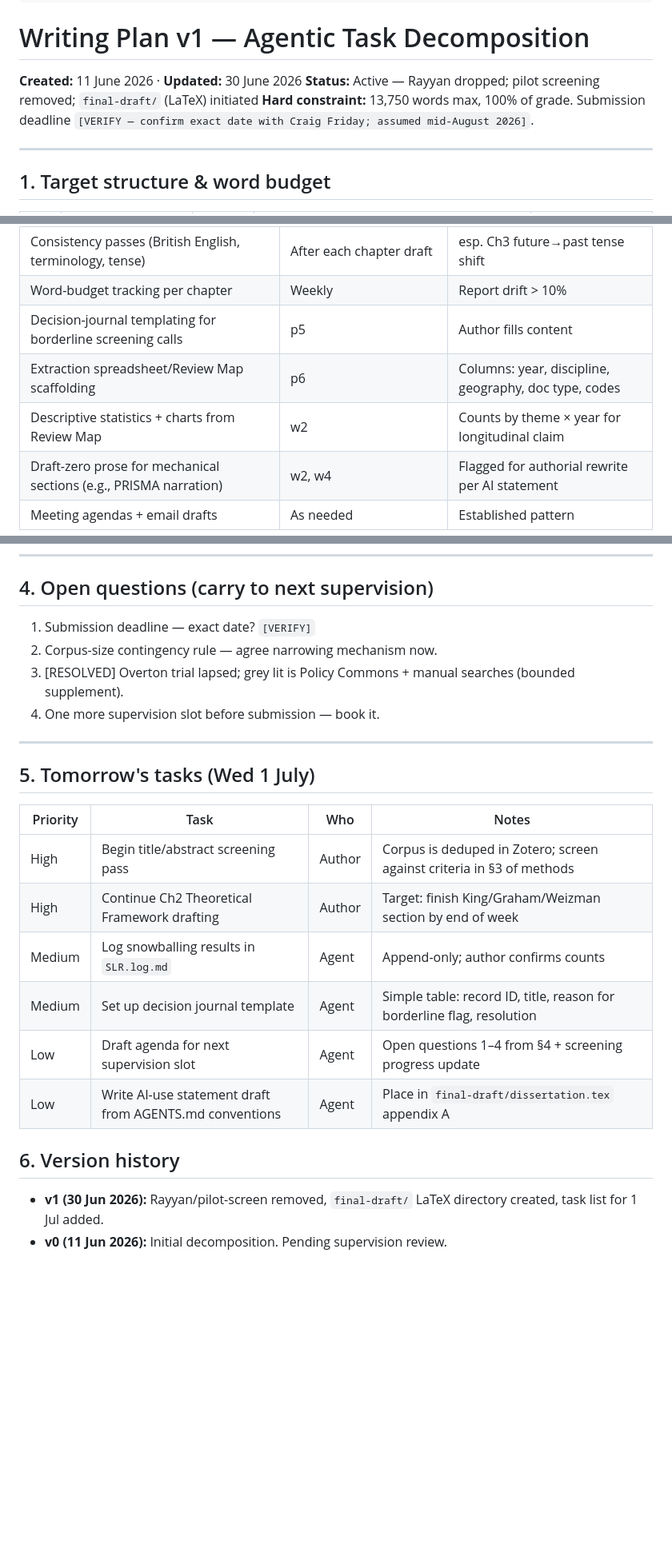
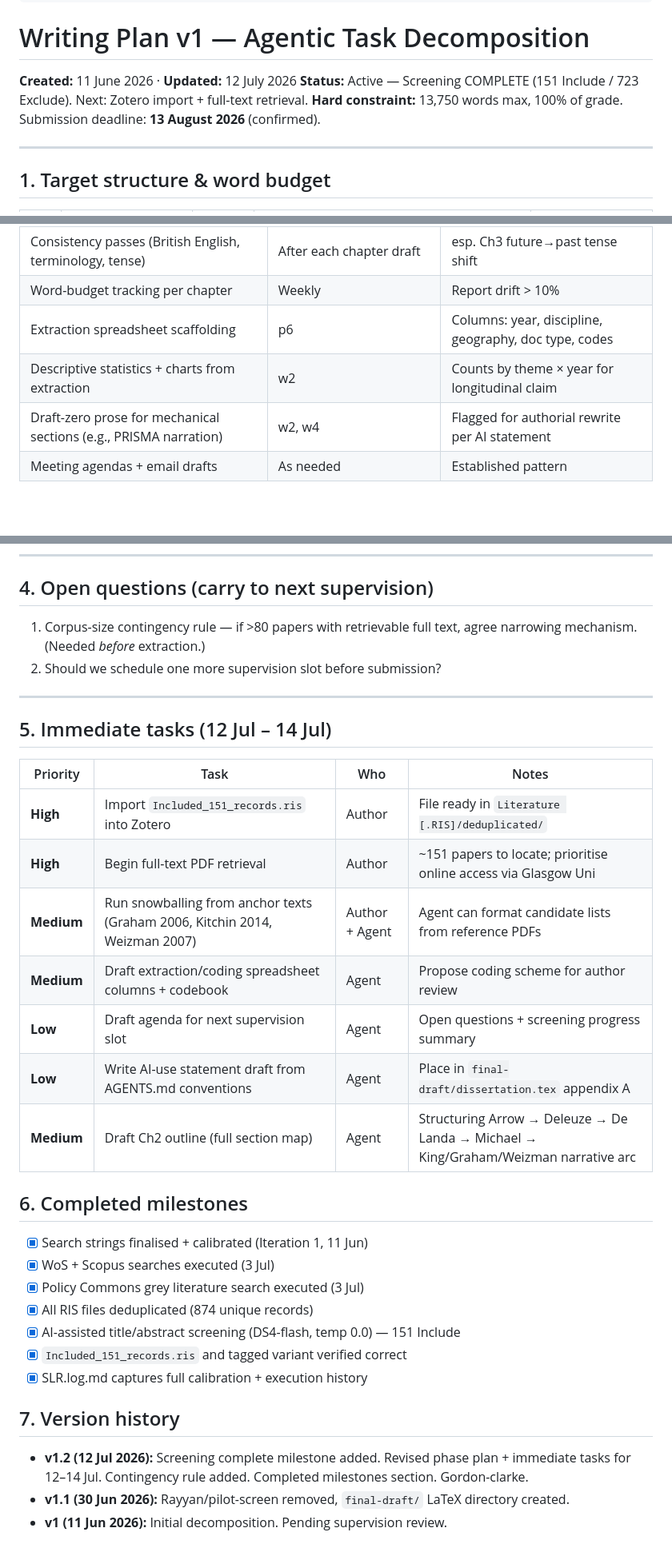
Before and after one commit to EVasiloudes/algorithmic-governance-domicide-slr, a Markdown page: Writing Plan v0.md, 3 parts joined by grey strips. Shown at 80% size. Drawn GitHub-style; blank space fills up the shorter version.

Commit message:
vault backup: 2026-07-13 12:45:21
Affected files:

```diff
--- a/Writing Plan v0.md
+++ b/Writing Plan v0.md
@@ -6,9 +6,9 @@ tags:
 
 # Writing Plan v1 — Agentic Task Decomposition
 
-**Created:** 11 June 2026 · **Updated:** 30 June 2026
-**Status:** Active — Rayyan dropped; pilot screening removed; `final-draft/` (LaTeX) initiated
-**Hard constraint:** 13,750 words max, 100% of grade. Submission deadline `[VERIFY — confirm exact date with Craig Friday; assumed mid-August 2026]`.
+**Created:** 11 June 2026 · **Updated:** 12 July 2026
+**Status:** Active — Screening COMPLETE (151 Include / 723 Exclude). Next: Zotero import + full-text retrieval.
+**Hard constraint:** 13,750 words max, 100% of grade. Submission deadline: **13 August 2026** (confirmed).
 
 ---
 
@@ -73,8 +86,7 @@ gantt
 | Consistency passes (British English, terminology, tense) | After each chapter draft | esp. Ch3 future→past tense shift |
 | Word-budget tracking per chapter | Weekly | Report drift > 10% |
-| Decision-journal templating for borderline screening calls | p5 | Author fills content |
-| Extraction spreadsheet/Review Map scaffolding | p6 | Columns: year, discipline, geography, doc type, codes |
-| Descriptive statistics + charts from Review Map | w2 | Counts by theme × year for longitudinal claim |
+| Extraction spreadsheet scaffolding | p6 | Columns: year, discipline, geography, doc type, codes |
+| Descriptive statistics + charts from extraction | w2 | Counts by theme × year for longitudinal claim |
 | Draft-zero prose for mechanical sections (e.g., PRISMA narration) | w2, w4 | Flagged for authorial rewrite per AI statement |
 | Meeting agendas + email drafts | As needed | Established pattern |
 
@@ -87,25 +99,35 @@ gantt
 
 ## 4. Open questions (carry to next supervision)
 
-1. Submission deadline — exact date? `[VERIFY]`
-2. Corpus-size contingency rule — agree narrowing mechanism now.
-3. [RESOLVED] Overton trial lapsed; grey lit is Policy Commons + manual searches (bounded supplement).
-4. One more supervision slot before submission — book it.
+1. Corpus-size contingency rule — if >80 papers with retrievable full text, agree narrowing mechanism. (Needed *before* extraction.)
+2. Should we schedule one more supervision slot before submission?
 
 ---
 
-## 5. Tomorrow's tasks (Wed 1 July)
+## 5. Immediate tasks (12 Jul – 14 Jul)
 
 | Priority | Task | Who | Notes |
 |---|---|---|---|
-| High | Begin title/abstract screening pass | Author | Corpus is deduped in Zotero; screen against criteria in §3 of methods |
-| High | Continue Ch2 Theoretical Framework drafting | Author | Target: finish King/Graham/Weizman section by end of week |
-| Medium | Log snowballing results in `SLR.log.md` | Agent | Append-only; author confirms counts |
-| Medium | Set up decision journal template | Agent | Simple table: record ID, title, reason for borderline flag, resolution |
-| Low | Draft agenda for next supervision slot | Agent | Open questions 1–4 from §4 + screening progress update |
-| Low | Write AI-use statement draft from AGENTS.md conventions | Agent | Place in `final-draft/dissertation.tex` appendix A |
+| **High** | Import `Included_151_records.ris` into Zotero | Author | File ready in `Literature [.RIS]/deduplicated/` |
+| **High** | Begin full-text PDF retrieval | Author | ~151 papers to locate; prioritise online access via Glasgow Uni |
+| **Medium** | Run snowballing from anchor texts (Graham 2006, Kitchin 2014, Weizman 2007) | Author + Agent | Agent can format candidate lists from reference PDFs |
+| **Medium** | Draft extraction/coding spreadsheet columns + codebook | Agent | Propose coding scheme for author review |
+| **Low** | Draft agenda for next supervision slot | Agent | Open questions + screening progress summary |
+| **Low** | Write AI-use statement draft from AGENTS.md conventions | Agent | Place in `final-draft/dissertation.tex` appendix A |
+| **Medium** | Draft Ch2 outline (full section map) | Agent | Structuring Arrow → Deleuze → De Landa → Michael → King/Graham/Weizman narrative arc |
 
-## 6. Version history
+## 6. Completed milestones
 
-- **v1 (30 Jun 2026):** Rayyan/pilot-screen removed, `final-draft/` LaTeX directory created, task list for 1 Jul added.
-- **v0 (11 Jun 2026):** Initial decomposition. Pending supervision review.
+- [x] Search strings finalised + calibrated (Iteration 1, 11 Jun)
+- [x] WoS + Scopus searches executed (3 Jul)
+- [x] Policy Commons grey literature search executed (3 Jul)
+- [x] All RIS files deduplicated (874 unique records)
+- [x] AI-assisted title/abstract screening (DS4-flash, temp 0.0) — 151 Include
+- [x] `Included_151_records.ris` and tagged variant verified correct
+- [x] SLR.log.md captures full calibration + execution history
+
+## 7. Version history
+
+- **v1.2 (12 Jul 2026):** Screening complete milestone added. Revised phase plan + immediate tasks for 12–14 Jul. Contingency rule added. Completed milestones section. Gordon-clarke.
+- **v1.1 (30 Jun 2026):** Rayyan/pilot-screen removed, `final-draft/` LaTeX directory created.
+- **v1 (11 Jun 2026):** Initial decomposition. Pending supervision review.
```
Also changed, not shown: other parts of Writing Plan v0.md (+22 -9 lines).
